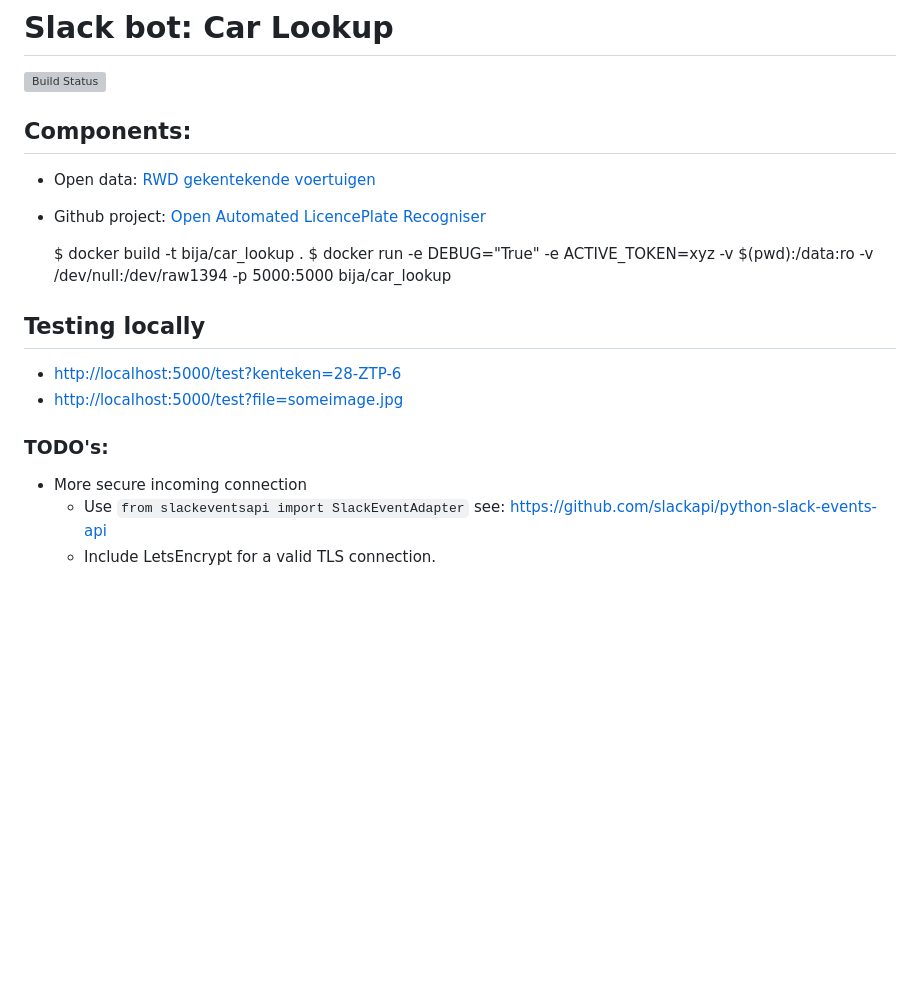
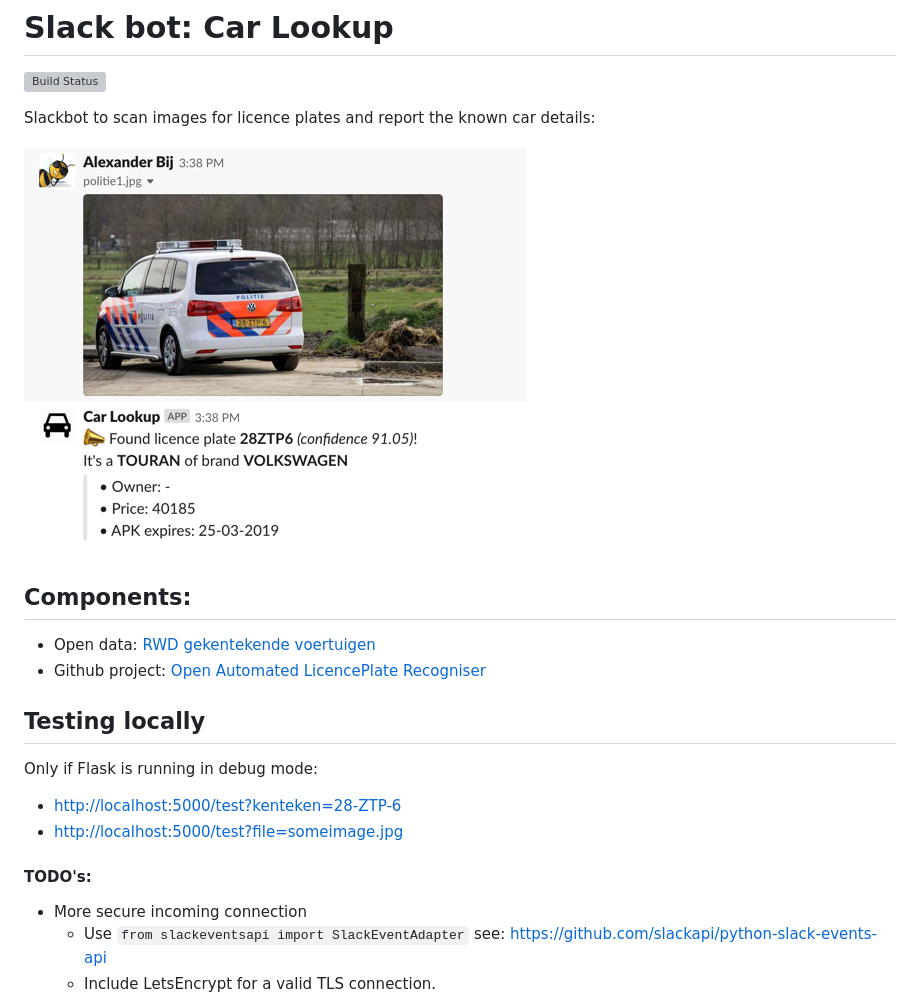
Before and after one commit to abij/car_lookup_slackbot, a Markdown page: README.md, the part around the change. GitHub-like rendering; pictures changed too: docs/slackbot-car-lookup.png (added); blank space fills up the shorter version; grey boxes are pictures that could not be loaded.

```diff
--- a/README.md
+++ b/README.md
@@ -1,22 +1,25 @@
 # Slack bot: Car Lookup
 
 [![Build Status](https://dev.azure.com/alexanderbij/alexanderbij/_apis/build/status/abij.car_lookup_slackbot?branchName=master)](https://dev.azure.com/alexanderbij/alexanderbij/_build/latest?definitionId=1&branchName=master)
+
+Slackbot to scan images for licence plates and report the known car details:
+
+![slack-bot-car-lookup](docs/slackbot-car-lookup.png)
 
 ## Components:
 
 - Open data: [RWD gekentekende voertuigen](https://opendata.rdw.nl/Voertuigen/Open-Data-RDW-Gekentekende_voertuigen/m9d7-ebf2)
 - Github project: [Open Automated LicencePlate Recogniser](https://github.com/openalpr/openalpr)
 
-    $ docker build -t bija/car_lookup .
-    $ docker run -e DEBUG="True" -e ACTIVE_TOKEN=xyz -v $(pwd):/data:ro -v /dev/null:/dev/raw1394 -p 5000:5000 bija/car_lookup
+## Testing locally
 
-## Testing locally
+Only if Flask is running in debug mode:
 
 - [http://localhost:5000/test?kenteken=28-ZTP-6](http://localhost:5000/test?kenteken=28-ZTP-6)
 - [http://localhost:5000/test?file=someimage.jpg](http://localhost:5000/test?file=someimage.jpg)
 
 
-### TODO's:
+#### TODO's:
 
 - More secure incoming connection
     - Use `from slackeventsapi import SlackEventAdapter` see: https://github.com/slackapi/python-slack-events-api
```
Also changed, not shown: alpr/README.md (+7 -2 lines).
